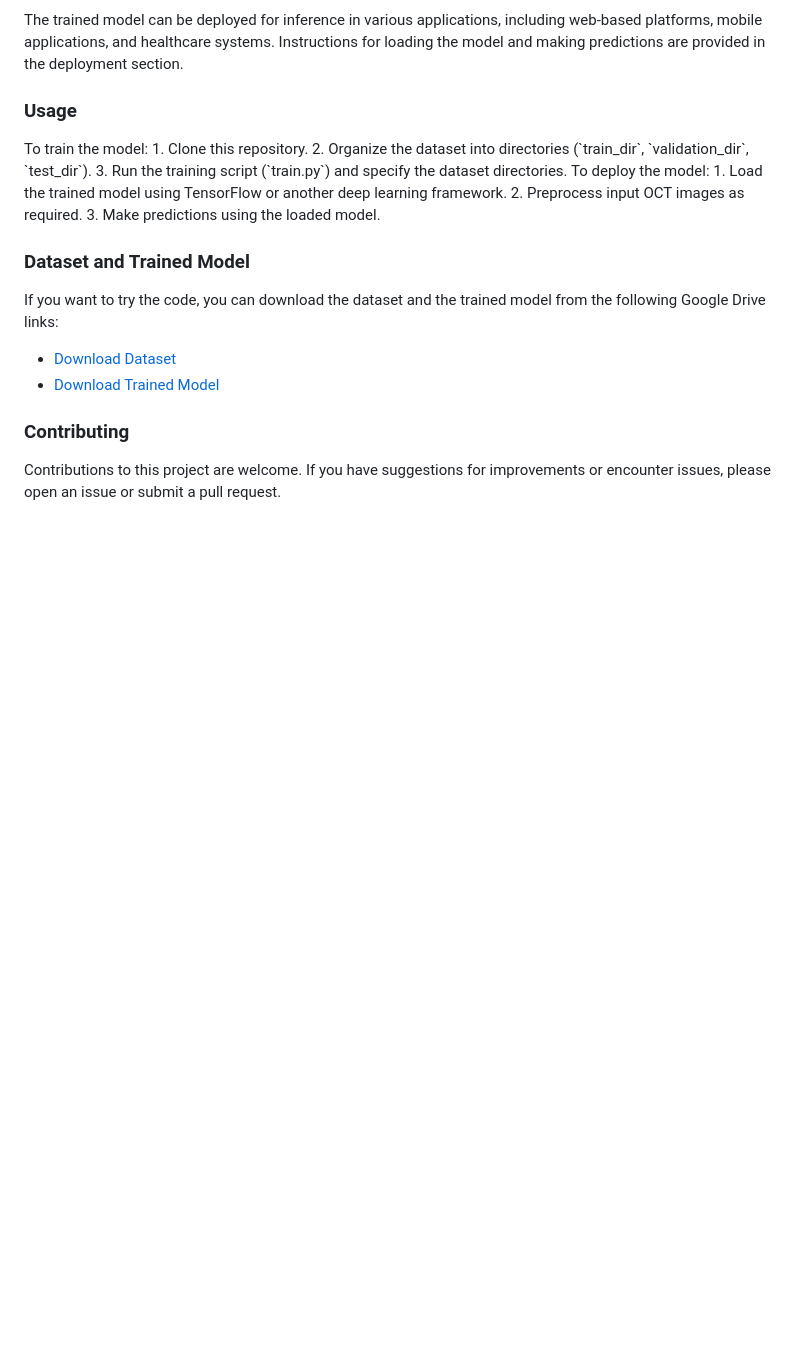
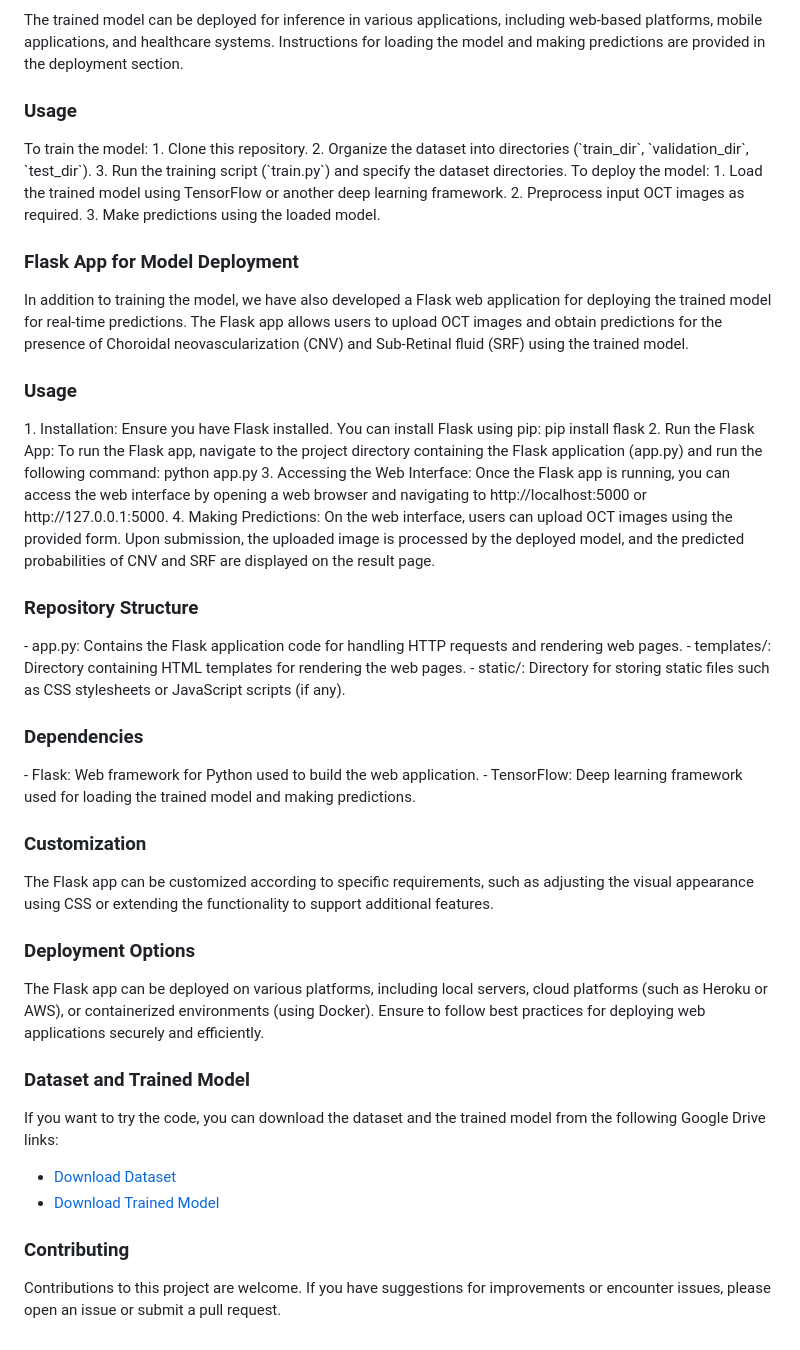
Before and after one commit to Utkarsh0130/csr, a Markdown page: README.md, the part around the change. GitHub-like rendering; blank space fills up the shorter version.

```diff
--- a/README.md
+++ b/README.md
@@ -26,7 +26,26 @@ To deploy the model:
 1. Load the trained model using TensorFlow or another deep learning framework.
 2. Preprocess input OCT images as required.
 3. Make predictions using the loaded model.
-
+<h3>Flask App for Model Deployment</h3>
+In addition to training the model, we have also developed a Flask web application for deploying the trained model for real-time predictions. The Flask app allows users to upload OCT images and obtain predictions for the presence of Choroidal neovascularization (CNV) and Sub-Retinal fluid (SRF) using the trained model.
+<h3>Usage</h3>
+1. Installation: Ensure you have Flask installed. You can install Flask using pip:
+   pip install flask
+2. Run the Flask App: To run the Flask app, navigate to the project directory containing the Flask application (app.py) and run the following command:
+   python app.py
+3. Accessing the Web Interface: Once the Flask app is running, you can access the web interface by opening a web browser and navigating to http://localhost:5000 or http://127.0.0.1:5000.
+4. Making Predictions: On the web interface, users can upload OCT images using the provided form. Upon submission, the uploaded image is processed by the deployed model, and the predicted probabilities of CNV and SRF are displayed on the result page.
+<h3>Repository Structure</h3>
+- app.py: Contains the Flask application code for handling HTTP requests and rendering web pages.
+- templates/: Directory containing HTML templates for rendering the web pages.
+- static/: Directory for storing static files such as CSS stylesheets or JavaScript scripts (if any).
+<h3>Dependencies</h3>
+- Flask: Web framework for Python used to build the web application.
+- TensorFlow: Deep learning framework used for loading the trained model and making predictions.
+<h3>Customization</h3>
+The Flask app can be customized according to specific requirements, such as adjusting the visual appearance using CSS or extending the functionality to support additional features.
+<h3>Deployment Options</h3>
+The Flask app can be deployed on various platforms, including local servers, cloud platforms (such as Heroku or AWS), or containerized environments (using Docker). Ensure to follow best practices for deploying web applications securely and efficiently.
 <h3>Dataset and Trained Model</h3>
 
 If you want to try the code, you can download the dataset and the trained model from the following Google Drive links:
```
